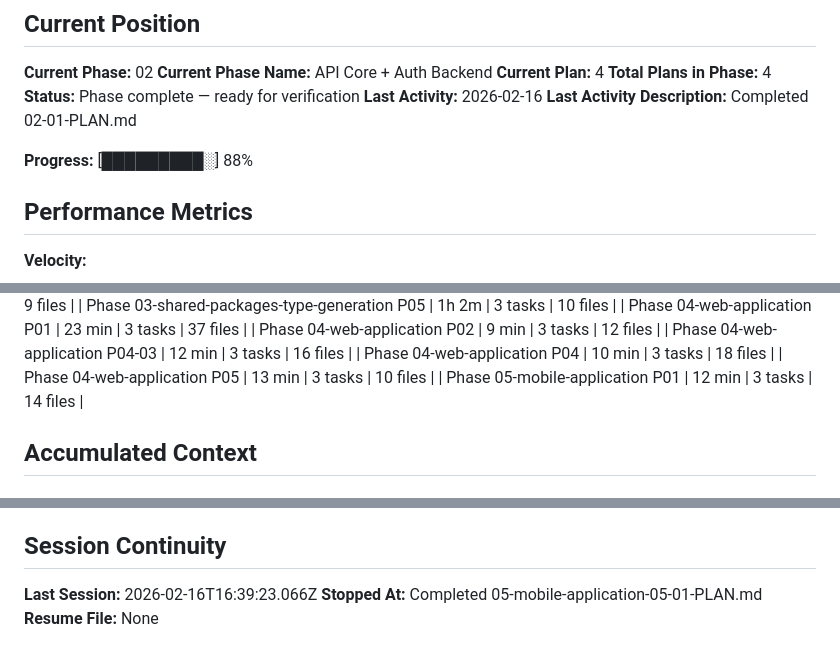
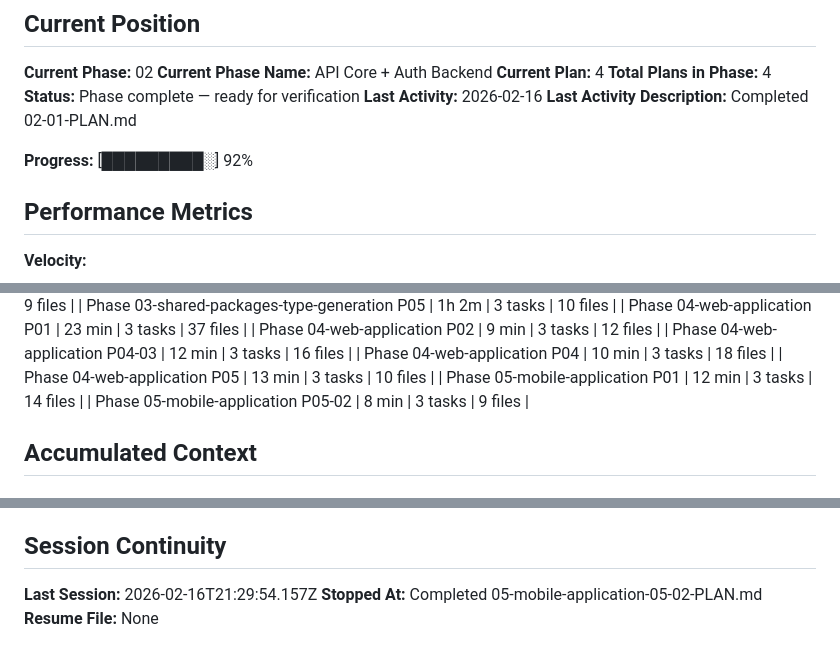
Before and after one commit to soubhratra/foundation-template, a Markdown page: .planning/STATE.md, 3 parts joined by grey strips. Drawn GitHub-style.

Commit message:
docs(05-mobile-application-05-02): complete auth screens plan

```diff
--- a/.planning/STATE.md
+++ b/.planning/STATE.md
@@ -17,7 +17,7 @@ See: .planning/PROJECT.md (updated 2026-02-08)
 **Last Activity:** 2026-02-16
 **Last Activity Description:** Completed 02-01-PLAN.md
 
-**Progress:** [█████████░] 88%
+**Progress:** [█████████░] 92%
 
 ## Performance Metrics
 
@@ -57,6 +57,7 @@ See: .planning/PROJECT.md (updated 2026-02-08)
 | Phase 04-web-application P04 | 10 min | 3 tasks | 18 files |
 | Phase 04-web-application P05 | 13 min | 3 tasks | 10 files |
 | Phase 05-mobile-application P01 | 12 min | 3 tasks | 14 files |
+| Phase 05-mobile-application P05-02 | 8 min | 3 tasks | 9 files |
 
 ## Accumulated Context
 
@@ -107,6 +109,6 @@ None yet.
 
 ## Session Continuity
 
-**Last Session:** 2026-02-16T16:39:23.066Z
-**Stopped At:** Completed 05-mobile-application-05-01-PLAN.md
+**Last Session:** 2026-02-16T21:29:54.157Z
+**Stopped At:** Completed 05-mobile-application-05-02-PLAN.md
 **Resume File:** None
```
Also changed, not shown: other parts of .planning/STATE.md (+1 -0 lines), 1 other file.
